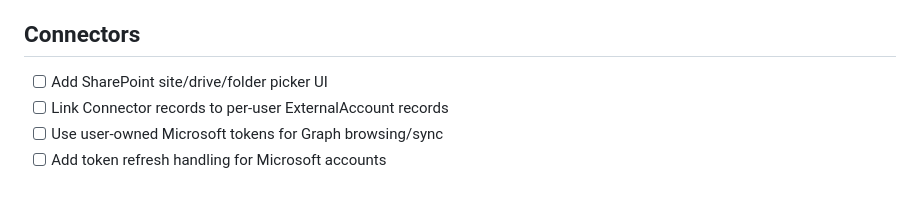
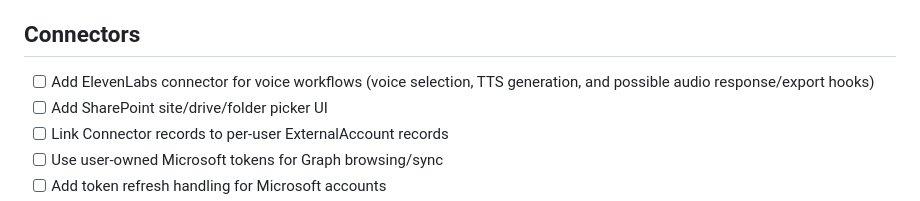
Before and after one commit to normandmickey/docstore-rag, a Markdown page: TODO.md, the part around the change. Rendered like a GitHub page.

Commit message:
Add ElevenLabs connector idea to docstore TODO

```diff
--- a/TODO.md
+++ b/TODO.md
@@ -80,6 +80,7 @@
 - [ ] Add JSON schema or OpenAPI generation for the public API
 
 ## Connectors
+- [ ] Add ElevenLabs connector for voice workflows (voice selection, TTS generation, and possible audio response/export hooks)
 - [ ] Add SharePoint site/drive/folder picker UI
 - [ ] Link Connector records to per-user ExternalAccount records
 - [ ] Use user-owned Microsoft tokens for Graph browsing/sync
```
